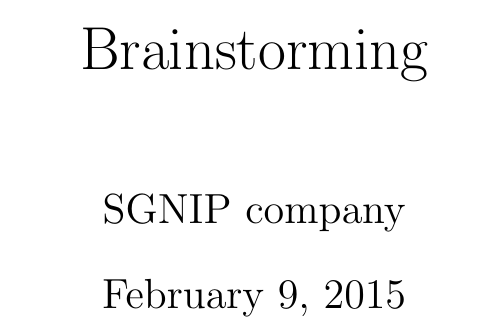
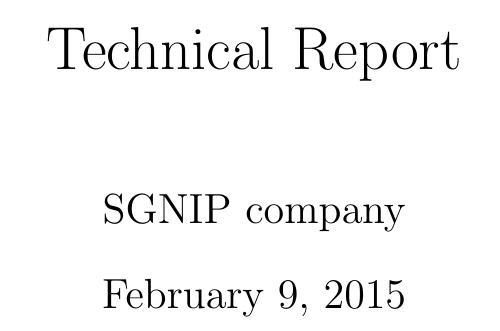
Before and after one commit to sgnip/Practical1, a LaTeX document (Technical Report/Technical_report.tex): part of page 1 of 10, cut at the place of the change. Compiled offline with pdfLaTeX.

Commit message:
Fix title

```diff
--- a/Technical Report/Technical_report.tex
+++ b/Technical Report/Technical_report.tex
@@ -9,7 +9,7 @@
 \usepackage{tikz}
 \usepackage{float}
 
-\title{Brainstorming}
+\title{Technical Report}
 \date{\today}
 \author{SGNIP company}
 
```
